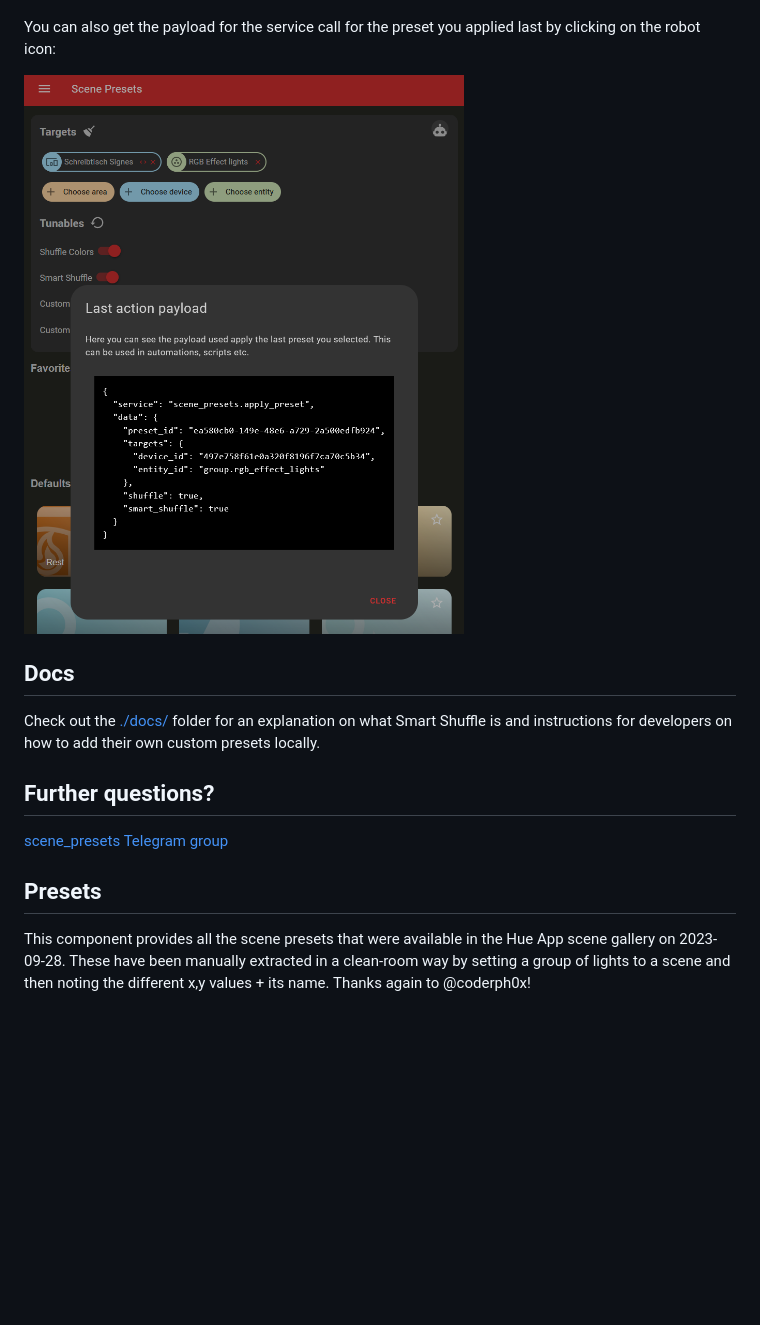
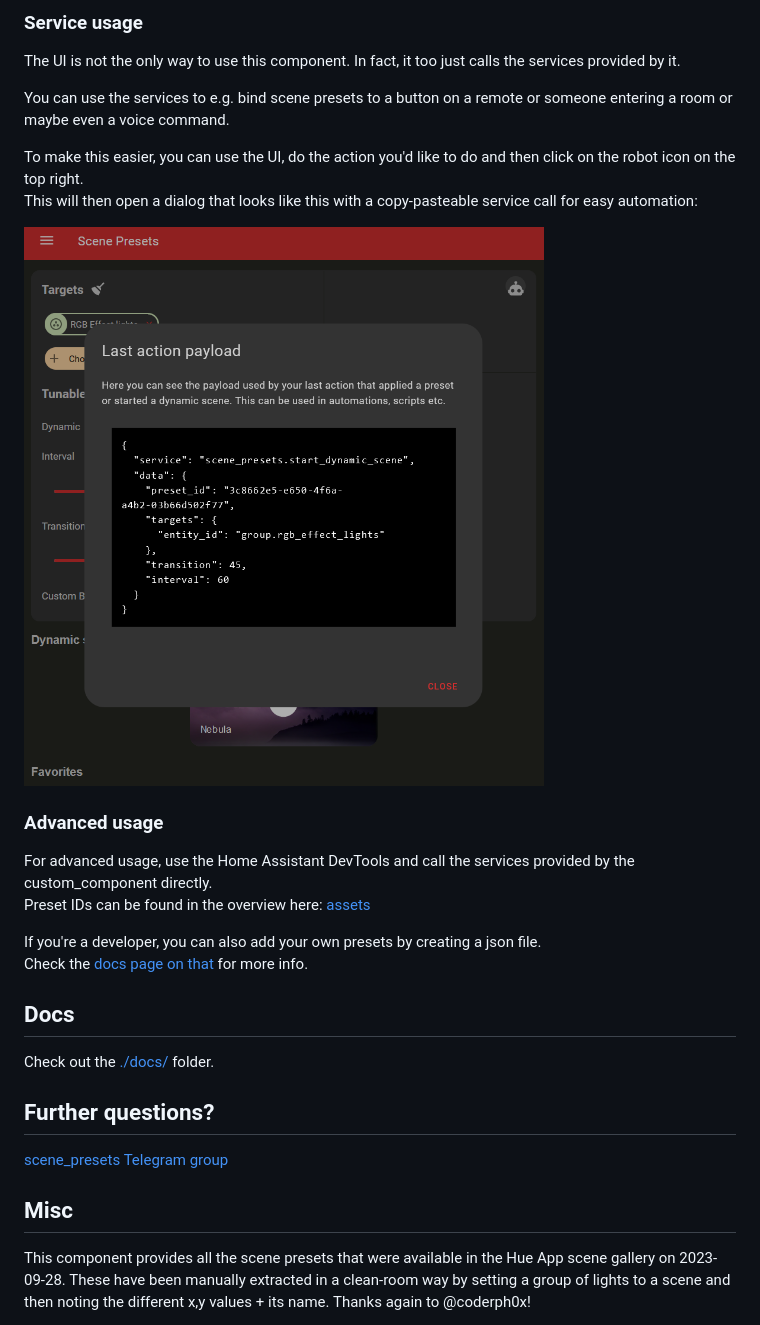
Before and after one commit to Hypfer/hass-scene_presets, a Markdown page: Readme.md, the part around one of its changes. Drawn GitHub-style; pictures changed too: img/last_action_payload.png; blank space fills up the shorter version.

Commit message:
feat: Dynamic scenes in the UI

```diff
--- a/Readme.md
+++ b/Readme.md
@@ -36,20 +72,32 @@ For advanced usage, use the Home Assistant DevTools and call the services provid
+### Service usage
+
+The UI is not the only way to use this component. In fact, it too just calls the services provided by it.
+
+You can use the services to e.g. bind scene presets to a button on a remote or someone entering a room or maybe even a voice command.
+
+To make this easier, you can use the UI, do the action you'd like to do and then click on the robot icon on the top right.<br/>
+This will then open a dialog that looks like this with a copy-pasteable service call for easy automation:
+
+![last_action_payload.png](./img/last_action_payload.png)
+
+### Advanced usage
+
+For advanced usage, use the Home Assistant DevTools and call the services provided by the custom_component directly.<br/>
 Preset IDs can be found in the overview here: [assets](./custom_components/scene_presets/assets/Readme.md)
 
-You can also get the payload for the service call for the preset you applied last by clicking on the robot icon:
-
-![last_action_payload.png](./img/last_action_payload.png)
+If you're a developer, you can also add your own presets by creating a json file.<br/>
+Check the [docs page on that](./docs/Custom%20Presets.md) for more info.
 
 
 ## Docs
 
-Check out the [./docs/](./docs) folder for an explanation on what Smart Shuffle is and instructions for developers on how
-to add their own custom presets locally.
+Check out the [./docs/](./docs) folder.
 
 ## Further questions?
 [scene_presets Telegram group](https://t.me/+RTEq2nwI9-MwNWYy)
 
 
-## Presets
+## Misc
 
 This component provides all the scene presets that were available in the Hue App scene gallery on 2023-09-28.
 These have been manually extracted in a clean-room way by setting a group of lights to a scene and then noting the different x,y values + its name.
```
Also changed, not shown: other parts of Readme.md (+39 -3 lines), img/ui.png, 9 other files.
